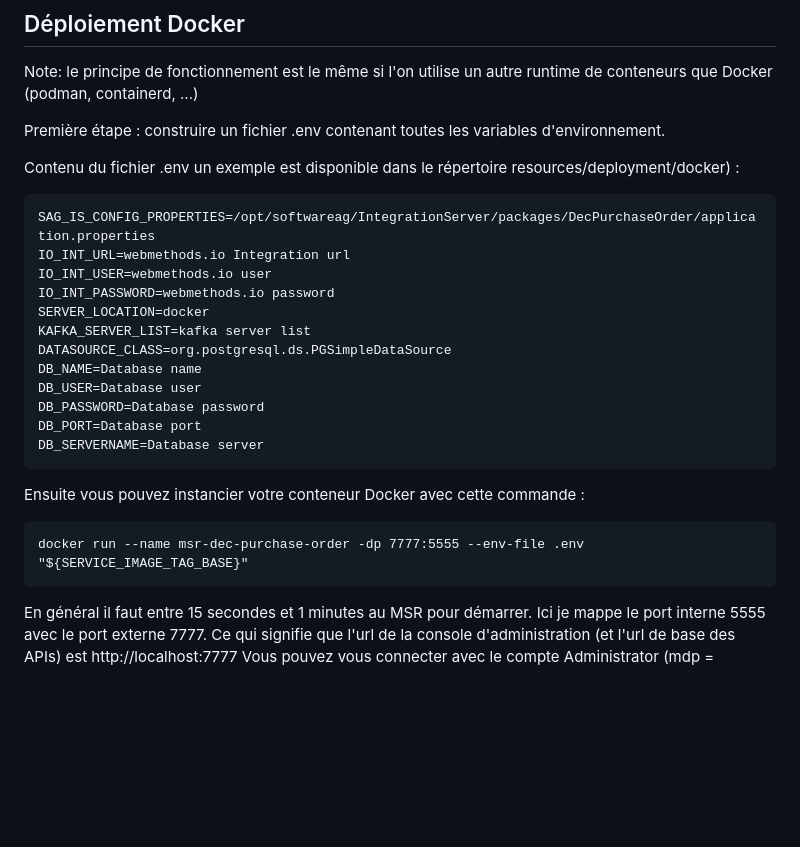
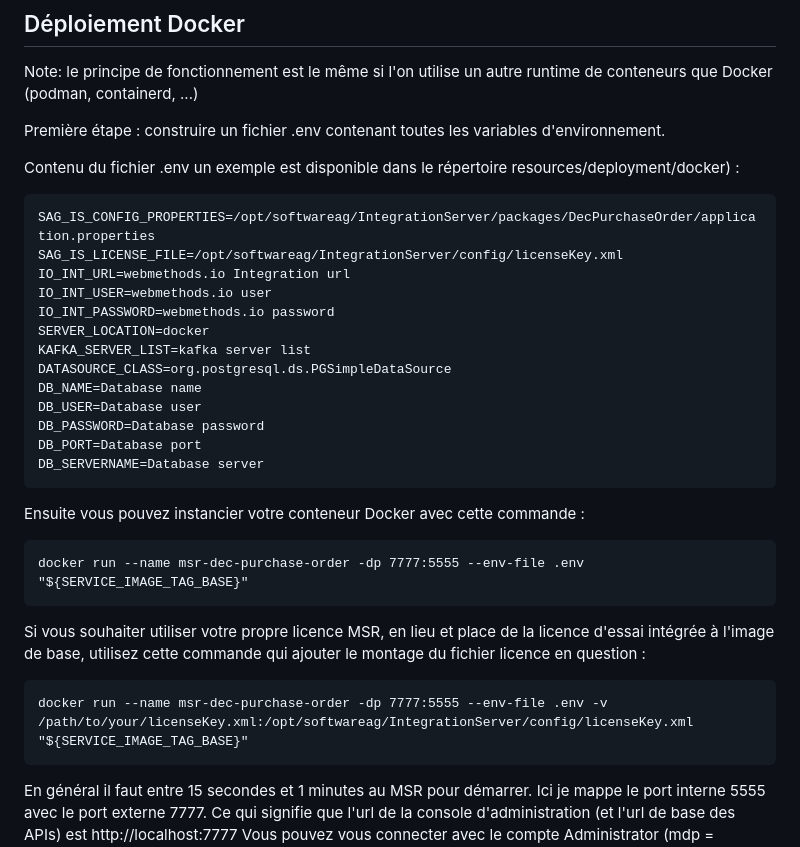
Before and after one commit to staillansag/msr-dec-purchase-order, a Markdown page: README.md, the part around the change printed below. GitHub-like rendering; blank space fills up the shorter version.

Commit message:
Adding documentation

````diff
--- a/README.md
+++ b/README.md
@@ -162,6 +162,7 @@ Première étape : construire un fichier .env contenant toutes les variables d'e
 Contenu du fichier .env un exemple est disponible dans le répertoire resources/deployment/docker) :
 ```
 SAG_IS_CONFIG_PROPERTIES=/opt/softwareag/IntegrationServer/packages/DecPurchaseOrder/application.properties
+SAG_IS_LICENSE_FILE=/opt/softwareag/IntegrationServer/config/licenseKey.xml
 IO_INT_URL=webmethods.io Integration url
 IO_INT_USER=webmethods.io user
 IO_INT_PASSWORD=webmethods.io password
@@ -178,6 +179,11 @@ DB_SERVERNAME=Database server
 Ensuite vous pouvez instancier votre conteneur Docker avec cette commande :
 ```
 docker run --name msr-dec-purchase-order -dp 7777:5555 --env-file .env "${SERVICE_IMAGE_TAG_BASE}"
+```
+
+Si vous souhaiter utiliser votre propre licence MSR, en lieu et place de la licence d'essai intégrée à l'image de base, utilisez cette commande qui ajouter le montage du fichier licence en question :
+```
+docker run --name msr-dec-purchase-order -dp 7777:5555 --env-file .env -v /path/to/your/licenseKey.xml:/opt/softwareag/IntegrationServer/config/licenseKey.xml "${SERVICE_IMAGE_TAG_BASE}"
 ```
 
 En général il faut entre 15 secondes et 1 minutes au MSR pour démarrer.
````
Also changed, not shown: other parts of README.md (+2 -0 lines), resources/images/CICDPipeline.png (added), resources/images/ImageBuild.png.
